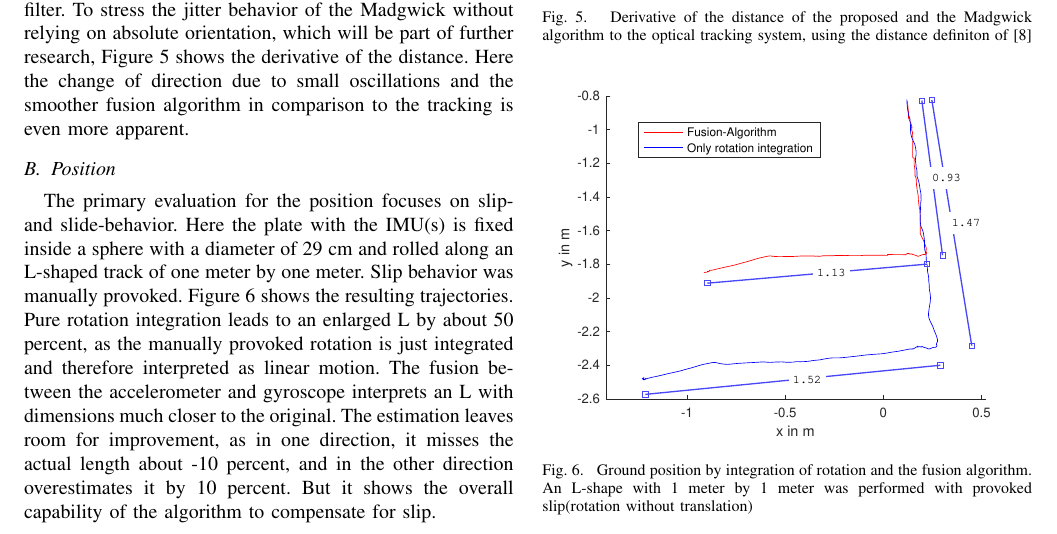
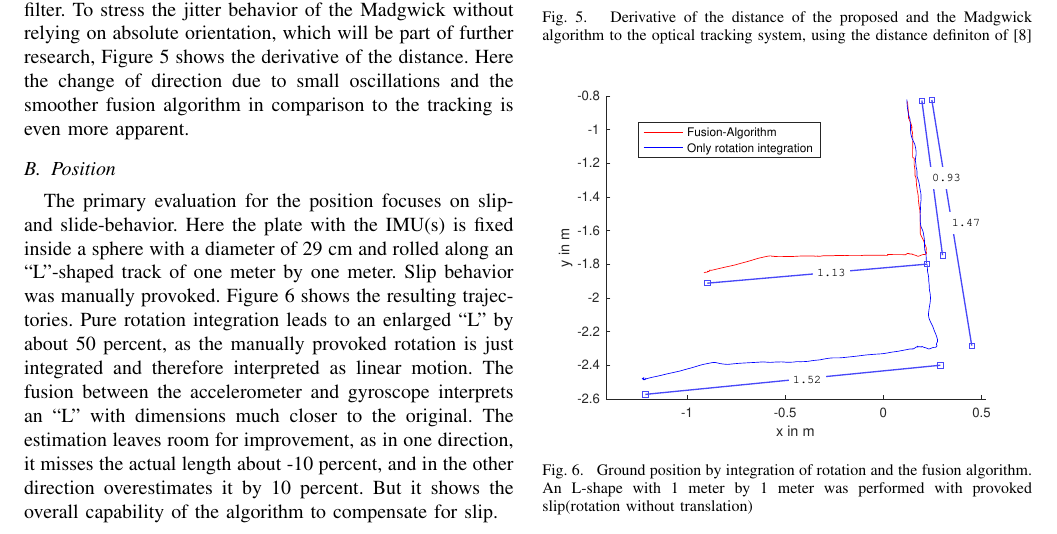
Before and after one commit to fallow24/SphereTDP, a LaTeX paper (mfi21/ieeeconf/root.tex): part of page 6 of 7, cut so that both start at the same text. Compiled offline with pdfLaTeX.

Commit message:
Andreas' changes

```diff
--- a/mfi21/ieeeconf/root.tex
+++ b/mfi21/ieeeconf/root.tex
@@ -462,11 +462,11 @@ Here the change of direction due to small oscillations and the smoother fusion a
 
 \subsection{Position}
 The primary evaluation for the position focuses on slip- and slide-behavior.
-Here the plate with the IMU(s) is fixed inside a sphere with a diameter of 29 cm and rolled along an L-shaped track of one meter by one meter.
+Here the plate with the IMU(s) is fixed inside a sphere with a diameter of 29 cm and rolled along an ``L''-shaped track of one meter by one meter.
 Slip behavior was manually provoked.
 Figure \ref{LTest} shows the resulting trajectories.
-Pure rotation integration leads to an enlarged L by about 50 percent, as the manually provoked rotation is just integrated and therefore interpreted as linear motion.
-The fusion between the accelerometer and gyroscope interprets an L with dimensions much closer to the original.
+Pure rotation integration leads to an enlarged ``L'' by about 50 percent, as the manually provoked rotation is just integrated and therefore interpreted as linear motion.
+The fusion between the accelerometer and gyroscope interprets an ``L'' with dimensions much closer to the original.
 The estimation leaves room for improvement, as in one direction, it misses the actual length about -10 percent, and in the other direction overestimates it by 10 percent.
 But it shows the overall capability of the algorithm to compensate for slip.
 
```
Also changed, not shown: mfi21/ieeeconf/root.tex (6 more changed lines).
